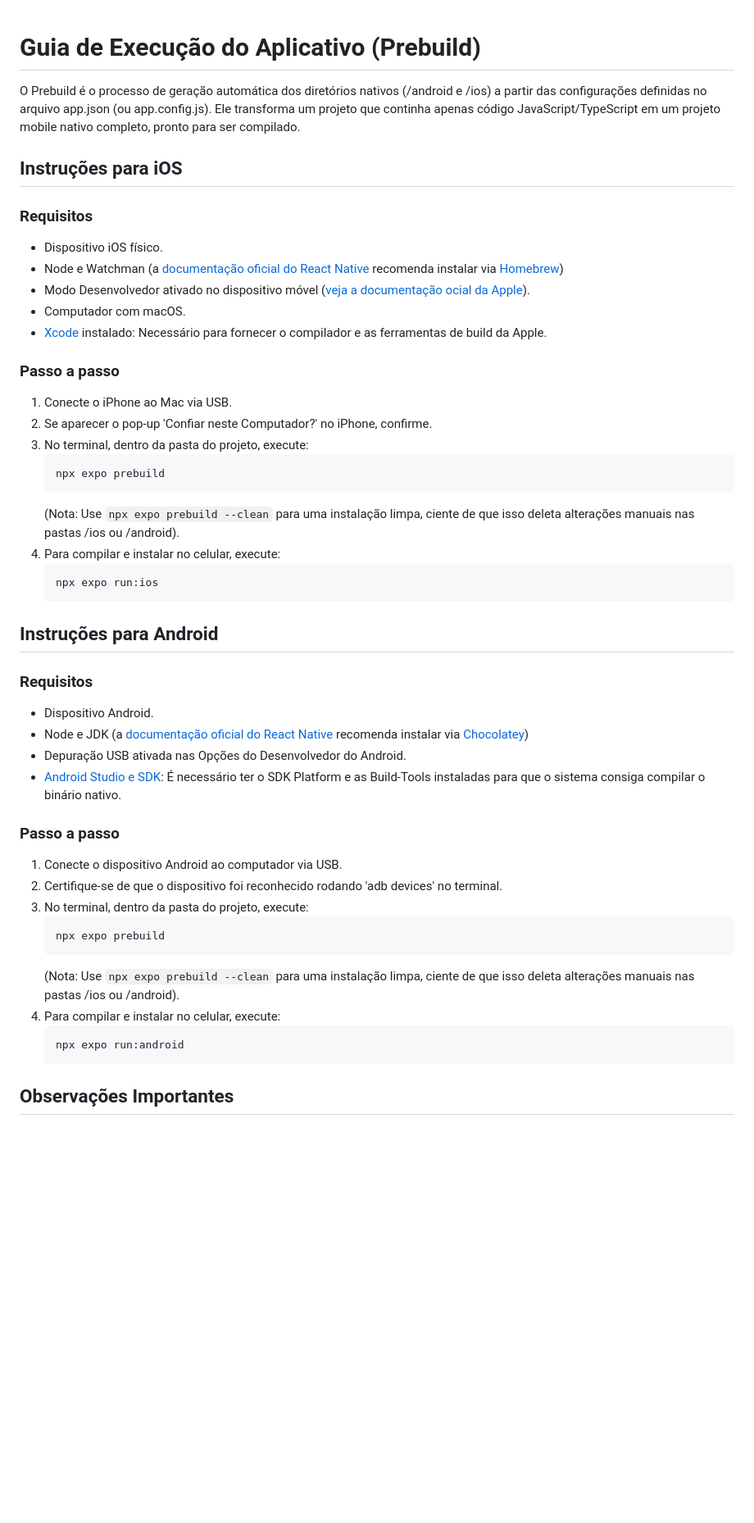
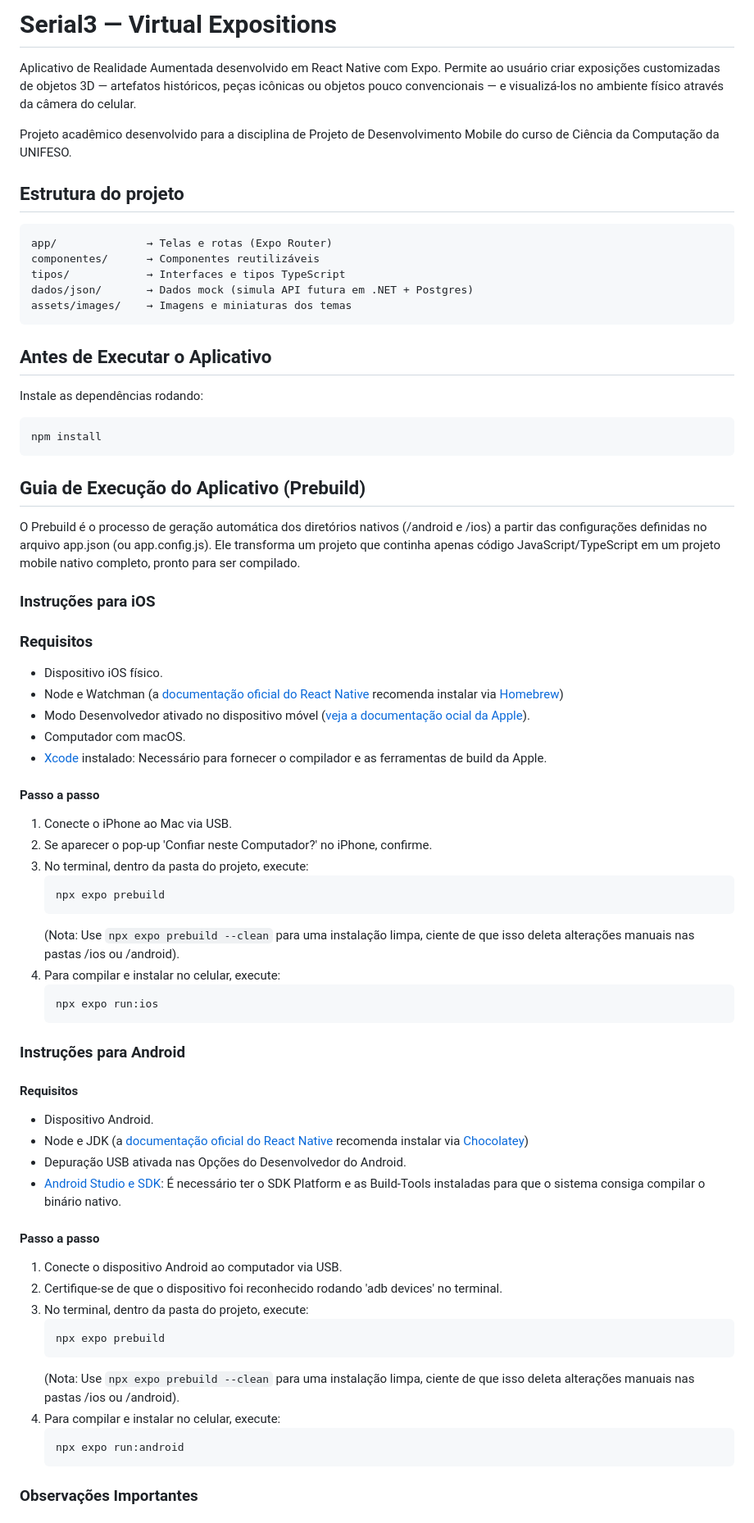
Before and after one commit to thamidorville/Serial3-expo-virtual, a Markdown page: README.md, the part around one of its changes. Shown at 82% size. GitHub-like rendering; blank space fills up the shorter version.

Commit message:
Enhance README with setup and execution instructions
Updated README to provide detailed instructions for running the app on iOS and Android, including project structure and prebuild process.

````diff
--- a/README.md
+++ b/README.md
@@ -1,9 +1,32 @@
+# Serial3 — Virtual Expositions
 
-# Guia de Execução do Aplicativo (Prebuild)
+Aplicativo de Realidade Aumentada desenvolvido em React Native com Expo. Permite ao usuário criar exposições customizadas de objetos 3D — artefatos históricos, peças icônicas ou objetos pouco convencionais — e visualizá-los no ambiente físico através da câmera do celular.
+
+Projeto acadêmico desenvolvido para a disciplina de Projeto de Desenvolvimento Mobile do curso de Ciência da Computação da UNIFESO.
+
+## Estrutura do projeto
+
+```
+app/              → Telas e rotas (Expo Router)
+componentes/      → Componentes reutilizáveis
+tipos/            → Interfaces e tipos TypeScript
+dados/json/       → Dados mock (simula API futura em .NET + Postgres)
+assets/images/    → Imagens e miniaturas dos temas
+```
+
+## Antes de Executar o Aplicativo
+
+Instale as dependências rodando:
+
+```bash
+npm install
+```
+
+## Guia de Execução do Aplicativo (Prebuild)
 
 O Prebuild é o processo de geração automática dos diretórios nativos (/android e /ios) a partir das configurações definidas no arquivo app.json (ou app.config.js). Ele transforma um projeto que continha apenas código JavaScript/TypeScript em um projeto mobile nativo completo, pronto para ser compilado.
 
-## Instruções para iOS
+### Instruções para iOS
 
 ### Requisitos
 * Dispositivo iOS físico.
@@ -13,7 +36,7 @@ O Prebuild é o processo de geração automática dos diretórios nativos (/andr
 * [Xcode](https://developer.apple.com/documentation/safari-developer-tools/installing-xcode-and-simulators) instalado: Necessário para fornecer o compilador e as ferramentas de build da Apple.
 
 
-### Passo a passo
+#### Passo a passo
 1. Conecte o iPhone ao Mac via USB.
 2. Se aparecer o pop-up 'Confiar neste Computador?' no iPhone, confirme.
 3. No terminal, dentro da pasta do projeto, execute:
@@ -26,15 +49,15 @@ O Prebuild é o processo de geração automática dos diretórios nativos (/andr
    npx expo run:ios
    ```
 
-## Instruções para Android
+### Instruções para Android
 
-### Requisitos
+#### Requisitos
 * Dispositivo Android.
 * Node e JDK (a [documentação oficial do React Native](https://reactnative.dev/docs/set-up-your-environment?platform=android&os=windows) recomenda instalar via [Chocolatey](https://chocolatey.org/install))
 * Depuração USB ativada nas Opções do Desenvolvedor do Android.
 * [Android Studio e SDK](https://developer.android.com/studio?hl=pt-br): É necessário ter o SDK Platform e as Build-Tools instaladas para que o sistema consiga compilar o binário nativo.
 
-### Passo a passo
+#### Passo a passo
 1. Conecte o dispositivo Android ao computador via USB.
 2. Certifique-se de que o dispositivo foi reconhecido rodando 'adb devices' no terminal.
 3. No terminal, dentro da pasta do projeto, execute:
@@ -48,5 +71,5 @@ O Prebuild é o processo de geração automática dos diretórios nativos (/andr
    ```
 
 
-## Observações Importantes
+### Observações Importantes
 
````
Also changed, not shown: other parts of README.md (+2 -2 lines).
